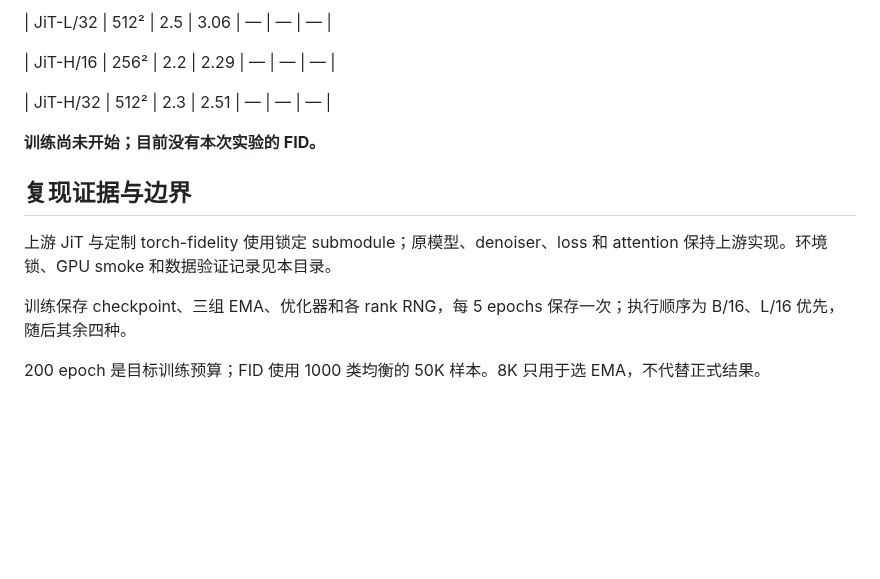
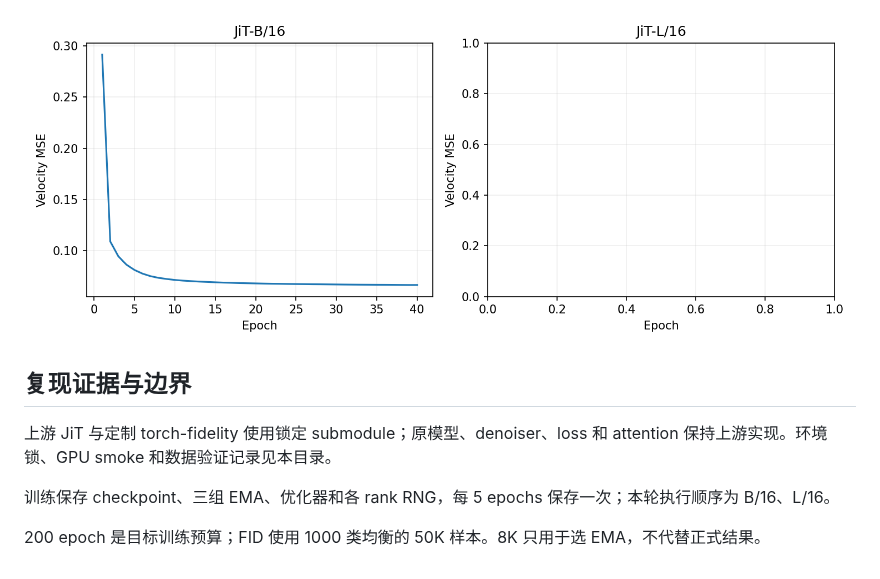
Before and after one commit to Yulongggggg/Reproduce_JIT, a Markdown page: reports/REPORT.md, the part around one of its changes. GitHub-like rendering; pictures changed too: reports/loss.png (added); blank space fills up the shorter version.

```diff
--- a/reports/REPORT.md
+++ b/reports/REPORT.md
@@ -53,18 +66,11 @@ CFG 取自作者 README 按模型和分辨率给出的训练／评估示例。
 
-| JiT-L/32 | 512² | 2.5 | 3.06 | — | — | — |
-
-| JiT-H/16 | 256² | 2.2 | 2.29 | — | — | — |
-
-| JiT-H/32 | 512² | 2.3 | 2.51 | — | — | — |
-
-
-**训练尚未开始；目前没有本次实验的 FID。**
+![训练曲线](loss.png)
 
 
 ## 复现证据与边界
 
 上游 JiT 与定制 torch-fidelity 使用锁定 submodule；原模型、denoiser、loss 和 attention 保持上游实现。环境锁、GPU smoke 和数据验证记录见本目录。
 
-训练保存 checkpoint、三组 EMA、优化器和各 rank RNG，每 5 epochs 保存一次；执行顺序为 B/16、L/16 优先，随后其余四种。
+训练保存 checkpoint、三组 EMA、优化器和各 rank RNG，每 5 epochs 保存一次；本轮执行顺序为 B/16、L/16。
 
 200 epoch 是目标训练预算；FID 使用 1000 类均衡的 50K 样本。8K 只用于选 EMA，不代替正式结果。
```
Also changed, not shown: other parts of reports/REPORT.md (+26 -13 lines), reports/recovery_20260926.md (added, +13 -0 lines), 8 other files.
